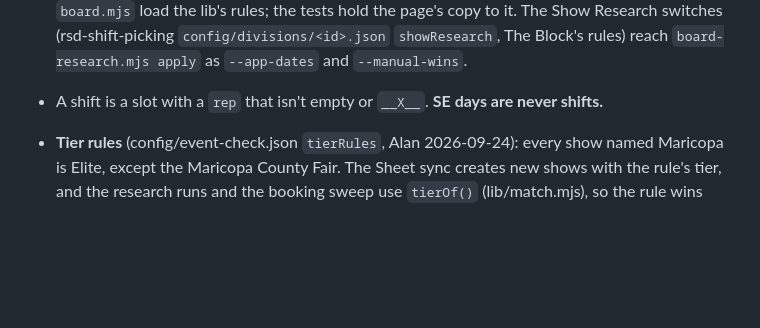
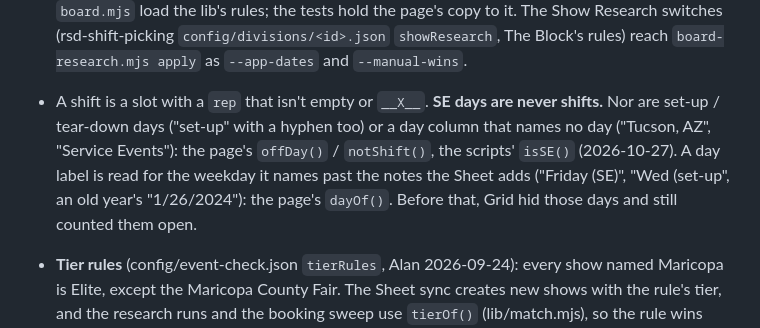
Before and after one commit to allinalan/rsd-show-shift-board, a Markdown page: CLAUDE.md, the part around the change. Rendered like a GitHub page; blank space fills up the shorter version.

Commit message:
CLAUDE.md: set-up days and non-day columns are never shifts; how a day label is read
Co-Authored-By: Claude Opus 5.5 <noreply@anthropic.com>

```diff
--- a/CLAUDE.md
+++ b/CLAUDE.md
@@ -348,7 +348,11 @@ the service key moves them on.
   to Cutco (label "Team notes (never sent to Cutco)"). The page and `board.mjs` load the lib's rules; the tests hold the page's
   copy to it. The Show Research switches (rsd-shift-picking `config/divisions/<id>.json` `showResearch`, The Block's rules)
   reach `board-research.mjs apply` as `--app-dates` and `--manual-wins`.
-- A shift is a slot with a `rep` that isn't empty or `__X__`. **SE days are never shifts.**
+- A shift is a slot with a `rep` that isn't empty or `__X__`. **SE days are never shifts.** Nor are set-up / tear-down
+  days ("set-up" with a hyphen too) or a day column that names no day ("Tucson, AZ", "Service Events"): the page's
+  `offDay()` / `notShift()`, the scripts' `isSE()` (2026-10-27). A day label is read for the weekday it names past
+  the notes the Sheet adds ("Friday (SE)", "Wed (set-up", an old year's "1/26/2024"): the page's `dayOf()`. Before that,
+  Grid hid those days and still counted them open.
 - **Tier rules** (config/event-check.json `tierRules`, Alan 2026-09-24): every show named Maricopa is Elite, except the
   Maricopa County Fair. The Sheet sync creates new shows with the rule's tier, and the research runs and the booking
   sweep use `tierOf()` (lib/match.mjs), so the rule wins even over a wrong tag. Elite shows are never researched and
```
